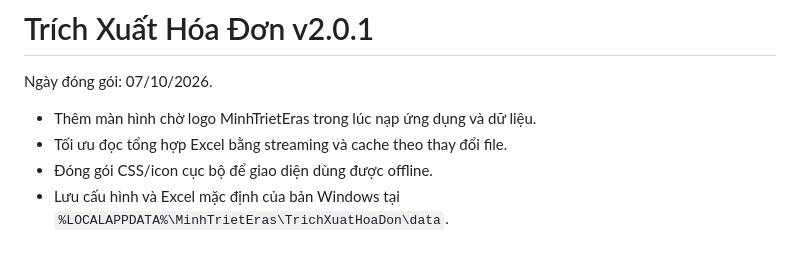
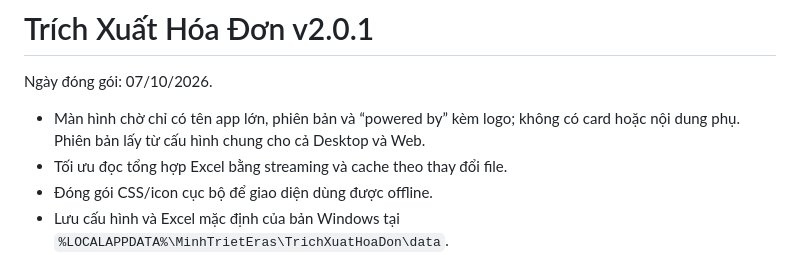
Before and after one commit to leminhtrietit/trichxuathoadon, a Markdown page: RELEASE_NOTES_v2.0.1.md, the part around the change. GitHub-like rendering.

```diff
--- a/RELEASE_NOTES_v2.0.1.md
+++ b/RELEASE_NOTES_v2.0.1.md
@@ -2,7 +2,7 @@
 
 Ngày đóng gói: 07/10/2026.
 
-- Thêm màn hình chờ logo MinhTrietEras trong lúc nạp ứng dụng và dữ liệu.
+- Màn hình chờ chỉ có tên app lớn, phiên bản và “powered by” kèm logo; không có card hoặc nội dung phụ. Phiên bản lấy từ cấu hình chung cho cả Desktop và Web.
 - Tối ưu đọc tổng hợp Excel bằng streaming và cache theo thay đổi file.
 - Đóng gói CSS/icon cục bộ để giao diện dùng được offline.
 - Lưu cấu hình và Excel mặc định của bản Windows tại `%LOCALAPPDATA%\MinhTrietEras\TrichXuatHoaDon\data`.
```
Also changed, not shown: PERFORMANCE_AUDIT.md (+2 -2 lines), README.md (+3 -2 lines), docs/startup-preview.png, 4 other files.
